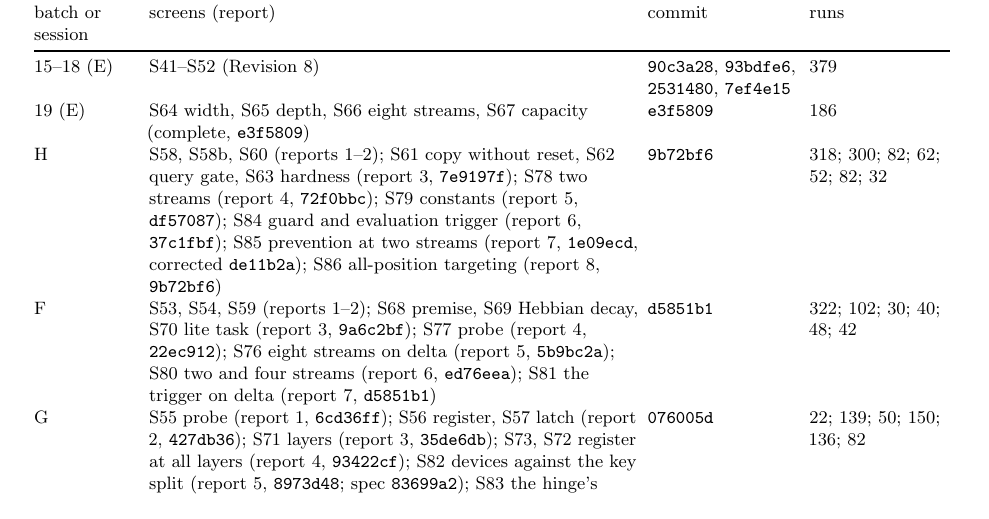
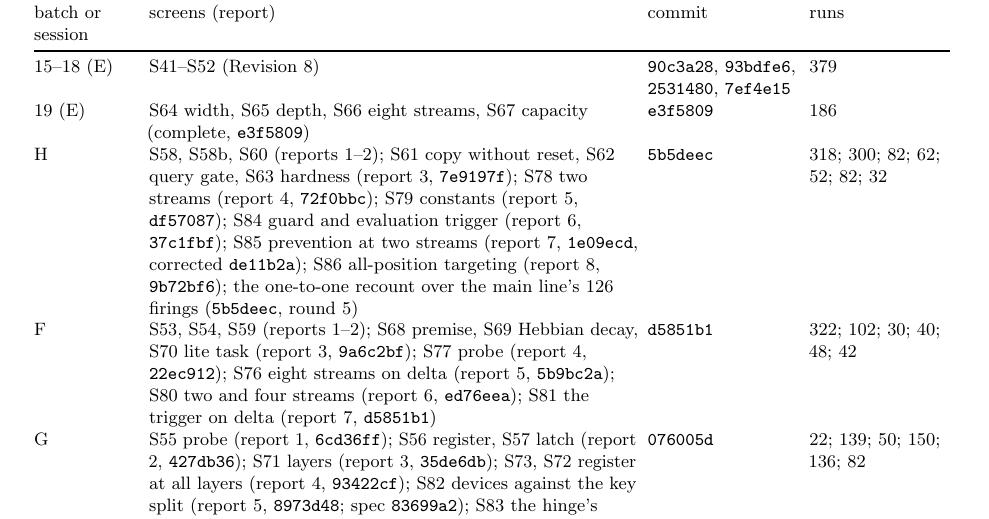
Before and after one commit to Ynkling/clankers, a LaTeX paper (multichannel_hebbian_report_v9.tex): part of page 38 of 41, cut so that both start at the same text. Compiled offline with pdfLaTeX.

Commit message:
Revision 9 draft: two sixth-pass interim items (bb12e35): the probe's peak bound unrounded (0.3403, so 'no higher than 0.35'); H's provenance row cites the one-to-one recount the limits section uses (5b5deec)
Co-Authored-By: Claude Fable 5.1 <noreply@anthropic.com>
Claude-Session: https://claude.ai/code/session_01D7HpBudv8or6aFXGqt2fyj

```diff
--- a/multichannel_hebbian_report_v9.tex
+++ b/multichannel_hebbian_report_v9.tex
@@ -510,7 +510,7 @@ batch or session & screens (report) & commit & runs\\
 \midrule
 15--18 (E) & S41--S52 (Revision~8) & \texttt{90c3a28}, \texttt{93bdfe6}, \texttt{2531480}, \texttt{7ef4e15} & 379\\
 19 (E) & S64 width, S65 depth, S66 eight streams, S67 capacity (complete, \texttt{e3f5809}) & \texttt{e3f5809} & 186\\
-H & S58, S58b, S60 (reports 1--2); S61 copy without reset, S62 query gate, S63 hardness (report 3, \texttt{7e9197f}); S78 two streams (report 4, \texttt{72f0bbc}); S79 constants (report 5, \texttt{df57087}); S84 guard and evaluation trigger (report 6, \texttt{37c1fbf}); S85 prevention at two streams (report 7, \texttt{1e09ecd}, corrected \texttt{de11b2a}); S86 all-position targeting (report 8, \texttt{9b72bf6}) & \texttt{9b72bf6} & 318; 300; 82; 62; 52; 82; 32\\
+H & S58, S58b, S60 (reports 1--2); S61 copy without reset, S62 query gate, S63 hardness (report 3, \texttt{7e9197f}); S78 two streams (report 4, \texttt{72f0bbc}); S79 constants (report 5, \texttt{df57087}); S84 guard and evaluation trigger (report 6, \texttt{37c1fbf}); S85 prevention at two streams (report 7, \texttt{1e09ecd}, corrected \texttt{de11b2a}); S86 all-position targeting (report 8, \texttt{9b72bf6}); the one-to-one recount over the main line's 126 firings (\texttt{5b5deec}, round 5) & \texttt{5b5deec} & 318; 300; 82; 62; 52; 82; 32\\
 F & S53, S54, S59 (reports 1--2); S68 premise, S69 Hebbian decay, S70 lite task (report 3, \texttt{9a6c2bf}); S77 probe (report 4, \texttt{22ec912}); S76 eight streams on delta (report 5, \texttt{5b9bc2a}); S80 two and four streams (report 6, \texttt{ed76eea}); S81 the trigger on delta (report 7, \texttt{d5851b1}) & \texttt{d5851b1} & 322; 102; 30; 40; 48; 42\\
 G & S55 probe (report 1, \texttt{6cd36ff}); S56 register, S57 latch (report 2, \texttt{427db36}); S71 layers (report 3, \texttt{35de6db}); S73, S72 register at all layers (report 4, \texttt{93422cf}); S82 devices against the key split (report 5, \texttt{8973d48}; spec \texttt{83699a2}); S83 the hinge's inputs, the control and the window (report 6, \texttt{076005d}; spec \texttt{b2f9907}) & \texttt{076005d} & 22; 139; 50; 150; 136; 82\\
 I & S74 pilot, three configurations (report 1, \texttt{a2588da}); the GPU package (driver \texttt{5f03929}; CUDA check on the GTX 1660 SUPER \texttt{203a5ad}); S75 at four sources on that card (records \texttt{86652b1}, \texttt{b649751}, \texttt{4c3984a}; pre-run note \texttt{5bc6c2e}; report 2, \texttt{03bffdf}, \texttt{559b942}) & \texttt{559b942} & pilot; 41\\
```
Also changed, not shown: multichannel_hebbian_report_v9.pdf, multichannel_hebbian_report_v9.tex (2 more changed lines).
